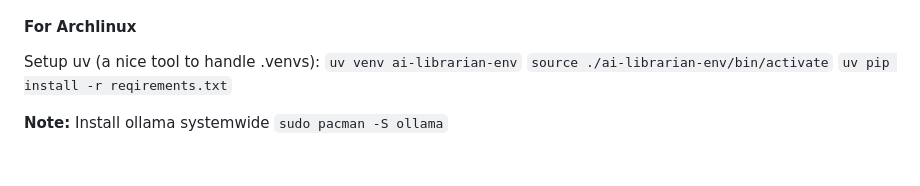
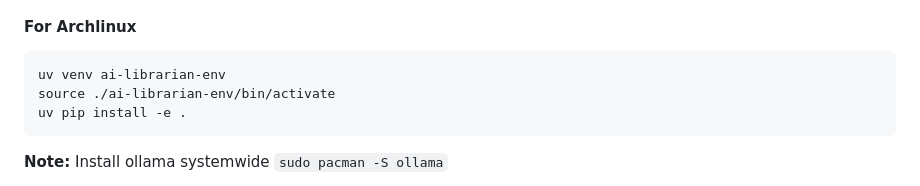
Before and after one commit to nsultova/AiEXP-rag, a Markdown page: README.md, the part around the change. GitHub-like rendering; blank space fills up the shorter version.

Commit message:
updated README.md with correct uv usage

````diff
--- a/README.md
+++ b/README.md
@@ -43,10 +43,11 @@ ai-librarian/
 
 #### For Archlinux
 
-Setup uv (a nice tool to handle .venvs):
-`uv venv ai-librarian-env`
-`source ./ai-librarian-env/bin/activate`
-`uv pip install -r reqirements.txt`
+```
+uv venv ai-librarian-env
+source ./ai-librarian-env/bin/activate
+uv pip install -e .
+```
 
 **Note:** Install ollama systemwide
 `sudo pacman -S ollama`
````
